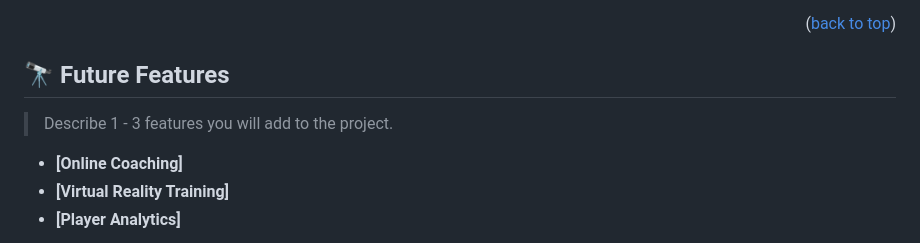
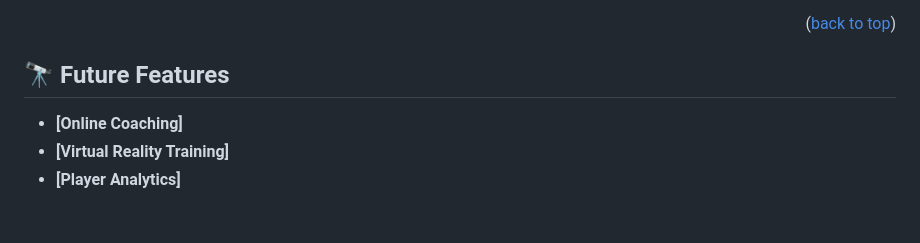
Before and after one commit to huzaifakhan0308/capston-project, a Markdown page: README.md, the part around the change. GitHub-like rendering; blank space fills up the shorter version.

```diff
--- a/README.md
+++ b/README.md
@@ -87,8 +87,6 @@ npm run eslint
 
 ## 🔭 Future Features <a name="future-features"></a>
 
-> Describe 1 - 3 features you will add to the project.
-
 - **[Online Coaching]**
 - **[Virtual Reality Training]**
 - **[Player Analytics]**
```
